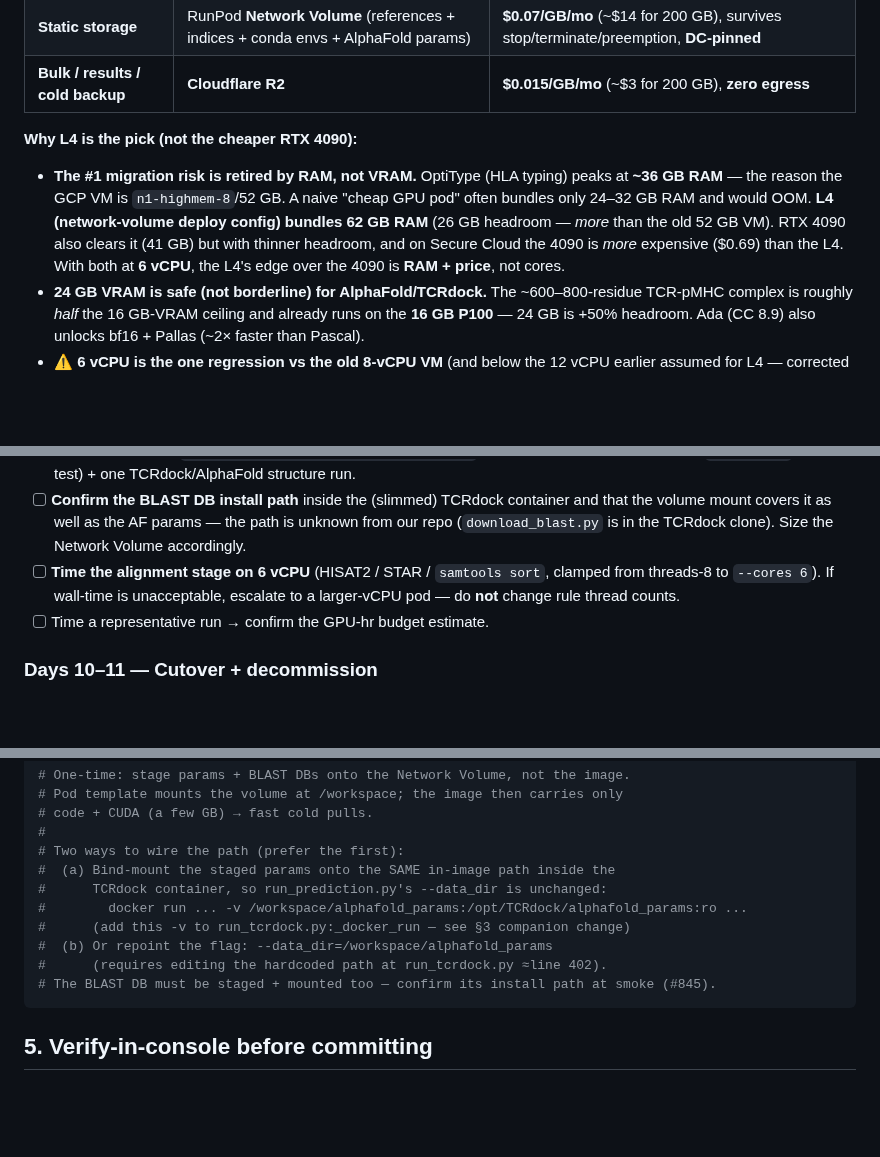
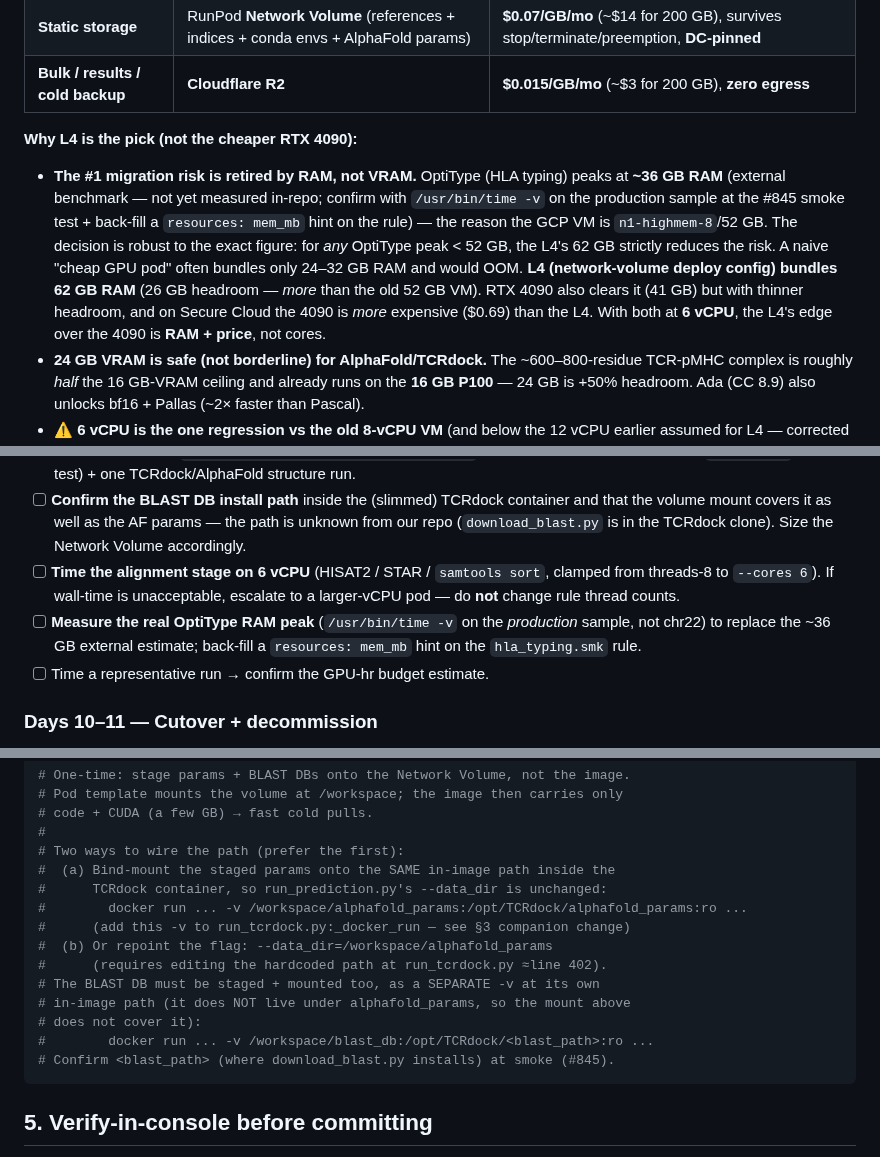
Before and after one commit to Jin-HoMLee/splice-neoepitope-pipeline, a Markdown page: docs/migration_runbook.md, 3 parts joined by grey strips. GitHub-like rendering; blank space fills up the shorter version.

Commit message:
docs(runbook): address bot review — distinct BLAST mount + OptiType source
- §4 example (a): BLAST DB needs its own SEPARATE -v at its own in-image
  path (not under alphafold_params) — the single params mount does not cover it.
- §1: qualify the ~36 GB OptiType peak as an external (out-of-repo) estimate;
  note the decision is robust for any peak < 52 GB; add a #845 item to measure
  the real peak and back-fill a resources: mem_mb hint.

Co-Authored-By: Claude Opus 4.8 <noreply@anthropic.com>

````diff
--- a/docs/migration_runbook.md
+++ b/docs/migration_runbook.md
@@ -16,7 +16,7 @@ Companion bridge work on the existing GCP path (Spot toggle + `pd-balanced` disk
 | **Bulk / results / cold backup** | **Cloudflare R2** | **$0.015/GB/mo** (~$3 for 200 GB), **zero egress** |
 
 **Why L4 is the pick (not the cheaper RTX 4090):**
-- **The #1 migration risk is retired by RAM, not VRAM.** OptiType (HLA typing) peaks at **~36 GB RAM** — the reason the GCP VM is `n1-highmem-8`/52 GB. A naive "cheap GPU pod" often bundles only 24–32 GB RAM and would OOM. **L4 (network-volume deploy config) bundles 62 GB RAM** (26 GB headroom — *more* than the old 52 GB VM). RTX 4090 also clears it (41 GB) but with thinner headroom, and on Secure Cloud the 4090 is *more* expensive ($0.69) than the L4. With both at **6 vCPU**, the L4's edge over the 4090 is **RAM + price**, not cores.
+- **The #1 migration risk is retired by RAM, not VRAM.** OptiType (HLA typing) peaks at **~36 GB RAM** (external benchmark — not yet measured in-repo; confirm with `/usr/bin/time -v` on the production sample at the #845 smoke test + back-fill a `resources: mem_mb` hint on the rule) — the reason the GCP VM is `n1-highmem-8`/52 GB. The decision is robust to the exact figure: for *any* OptiType peak < 52 GB, the L4's 62 GB strictly reduces the risk. A naive "cheap GPU pod" often bundles only 24–32 GB RAM and would OOM. **L4 (network-volume deploy config) bundles 62 GB RAM** (26 GB headroom — *more* than the old 52 GB VM). RTX 4090 also clears it (41 GB) but with thinner headroom, and on Secure Cloud the 4090 is *more* expensive ($0.69) than the L4. With both at **6 vCPU**, the L4's edge over the 4090 is **RAM + price**, not cores.
 - **24 GB VRAM is safe (not borderline) for AlphaFold/TCRdock.** The ~600–800-residue TCR-pMHC complex is roughly *half* the 16 GB-VRAM ceiling and already runs on the **16 GB P100** — 24 GB is +50% headroom. Ada (CC 8.9) also unlocks bf16 + Pallas (~2× faster than Pascal).
 - **⚠️ 6 vCPU is the one regression vs the old 8-vCPU VM** (and below the 12 vCPU earlier assumed for L4 — corrected at deploy-console check 2026-06-23). The CPU-heavy rules default to **8 threads** (`alignment.smk`: HISAT2 / STAR / `samtools sort`; OptiType to 4). **No correctness risk** — Snakemake clamps a rule's `threads` down to `--cores`, so launching with `--cores $(nproc)` (= 6) transparently runs the threads-8 rules at 6 with no config edit. The cost is wall-time: alignment runs at 6/8 cores (≈ +33% on that stage) plus reduced cross-rule parallelism. **Measure at the #845 smoke test; do not pre-optimize** — if alignment time hurts, the lever is a larger-vCPU pod, not a code change.
 - **Use On-Demand Secure, not Spot/Community,** for patient runs — a ~5-second-warning eviction mid-AlphaFold isn't worth the ~$0.15/hr discount for clinical determinism. Reserve Spot for non-urgent batch reprocessing.
@@ -56,6 +56,7 @@ The hybrid's $14 Network Volume buys instant bursts (no per-run re-download) and
 - [ ] Run the MHCflurry `Class1PresentationPredictor.predict()` GPU path on the test patient (the `_has_gpu()` smoke test) + one TCRdock/AlphaFold structure run.
 - [ ] **Confirm the BLAST DB install path** inside the (slimmed) TCRdock container and that the volume mount covers it as well as the AF params — the path is unknown from our repo (`download_blast.py` is in the TCRdock clone). Size the Network Volume accordingly.
 - [ ] **Time the alignment stage on 6 vCPU** (HISAT2 / STAR / `samtools sort`, clamped from threads-8 to `--cores 6`). If wall-time is unacceptable, escalate to a larger-vCPU pod — do **not** change rule thread counts.
+- [ ] **Measure the real OptiType RAM peak** (`/usr/bin/time -v` on the *production* sample, not chr22) to replace the ~36 GB external estimate; back-fill a `resources: mem_mb` hint on the `hla_typing.smk` rule.
 - [ ] Time a representative run → confirm the GPU-hr budget estimate.
 
 ### Days 10–11 — Cutover + decommission
@@ -108,7 +109,11 @@ rclone copy r2:splice-neoepitope-project/references ./references --s3-chunk-size
 #      (add this -v to run_tcrdock.py:_docker_run — see §3 companion change)
 #  (b) Or repoint the flag: --data_dir=/workspace/alphafold_params
 #      (requires editing the hardcoded path at run_tcrdock.py ≈line 402).
-# The BLAST DB must be staged + mounted too — confirm its install path at smoke (#845).
+# The BLAST DB must be staged + mounted too, as a SEPARATE -v at its own
+# in-image path (it does NOT live under alphafold_params, so the mount above
+# does not cover it):
+#        docker run ... -v /workspace/blast_db:/opt/TCRdock/<blast_path>:ro ...
+# Confirm <blast_path> (where download_blast.py installs) at smoke (#845).
 ```
 
 ## 5. Verify-in-console before committing
````
